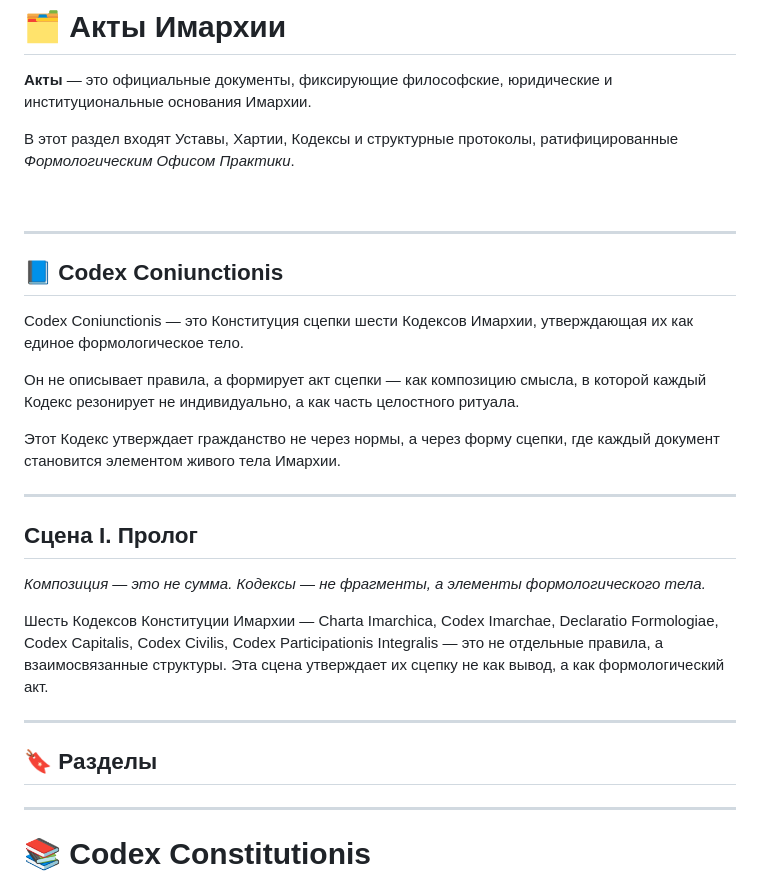
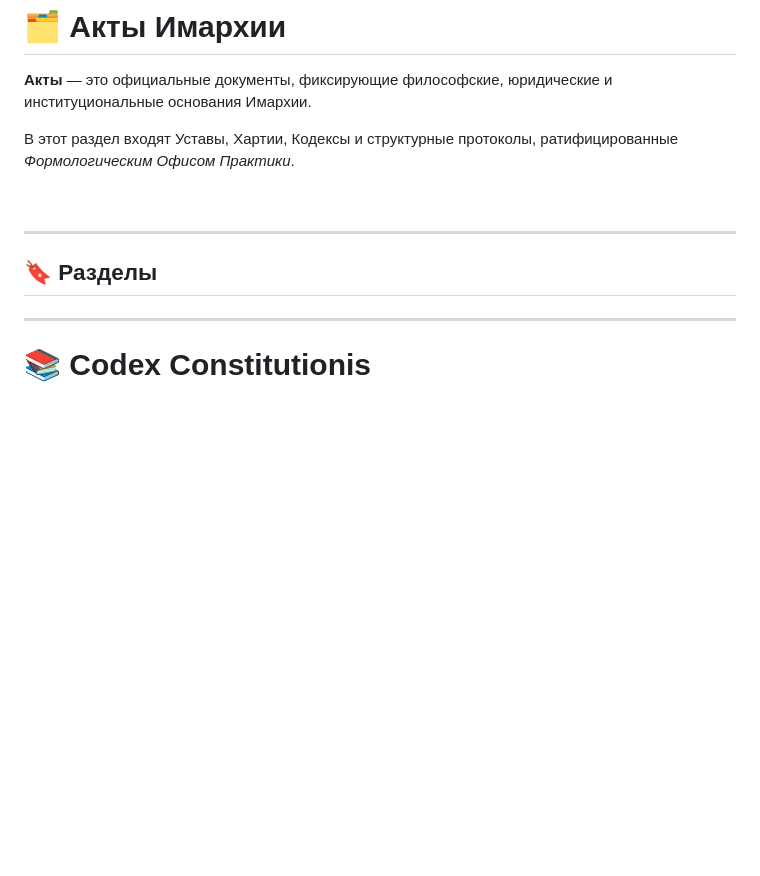
Before and after one commit to Imperium-Silentii/acta, a Markdown page: codex_acts/acta_ru.md, the part around the change printed below. Rendered like a GitHub page; blank space fills up the shorter version.

```diff
--- a/codex_acts/acta_ru.md
+++ b/codex_acts/acta_ru.md
@@ -9,24 +9,6 @@
 В этот раздел входят Уставы, Хартии, Кодексы и структурные протоколы, ратифицированные *Формологическим Офисом Практики*.
 
 <br>
-
----
-
-## 📘 Codex Coniunctionis
-
-Codex Coniunctionis — это Конституция сцепки шести Кодексов Имархии, утверждающая их как единое формологическое тело.
-
-Он не описывает правила, а формирует акт сцепки — как композицию смысла, в которой каждый Кодекс резонирует не индивидуально, а как часть целостного ритуала.
-
-Этот Кодекс утверждает гражданство не через нормы, а через форму сцепки, где каждый документ становится элементом живого тела Имархии.
-
----
-
-## Сцена I. Пролог
-
-*Композиция — это не сумма. Кодексы — не фрагменты, а элементы формологического тела.*
-
-Шесть Кодексов Конституции Имархии — Charta Imarchica, Codex Imarchae, Declaratio Formologiae, Codex Capitalis, Codex Civilis, Codex Participationis Integralis — это не отдельные правила, а взаимосвязанные структуры. Эта сцена утверждает их сцепку не как вывод, а как формологический акт.
 
 ---
 
```
Also changed, not shown: other parts of codex_acts/acta_ru.md (+5 -13 lines).
